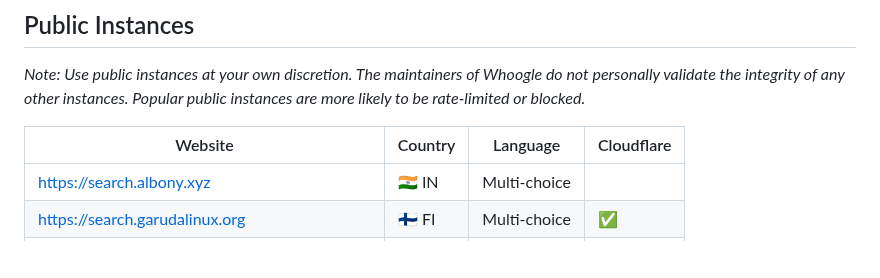
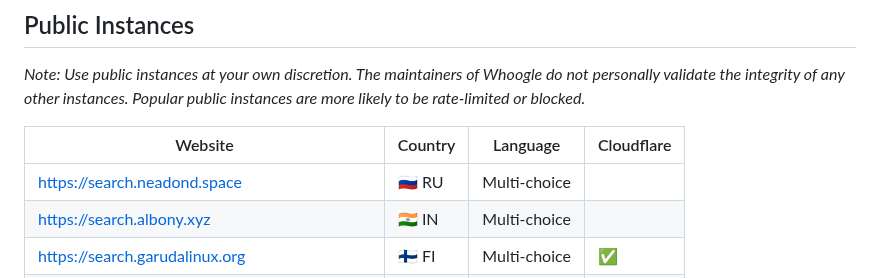
Before and after one commit to benbusby/whoogle-search, a Markdown page: README.md, the part around the change. Rendered like a GitHub page; blank space fills up the shorter version.

```diff
--- a/README.md
+++ b/README.md
@@ -648,6 +648,7 @@ A lot of the app currently piggybacks on Google's existing support for fetching
 
 | Website | Country | Language | Cloudflare |
 |-|-|-|-|
+| [https://search.neadond.space](https://search.neadond.space/) | 🇷🇺 RU | Multi-choice |  |
 | [https://search.albony.xyz](https://search.albony.xyz/) | 🇮🇳 IN | Multi-choice |  |
 | [https://search.garudalinux.org](https://search.garudalinux.org) | 🇫🇮 FI | Multi-choice | ✅ |
 | [https://search.dr460nf1r3.org](https://search.dr460nf1r3.org) | 🇩🇪 DE | Multi-choice | ✅ |
```
